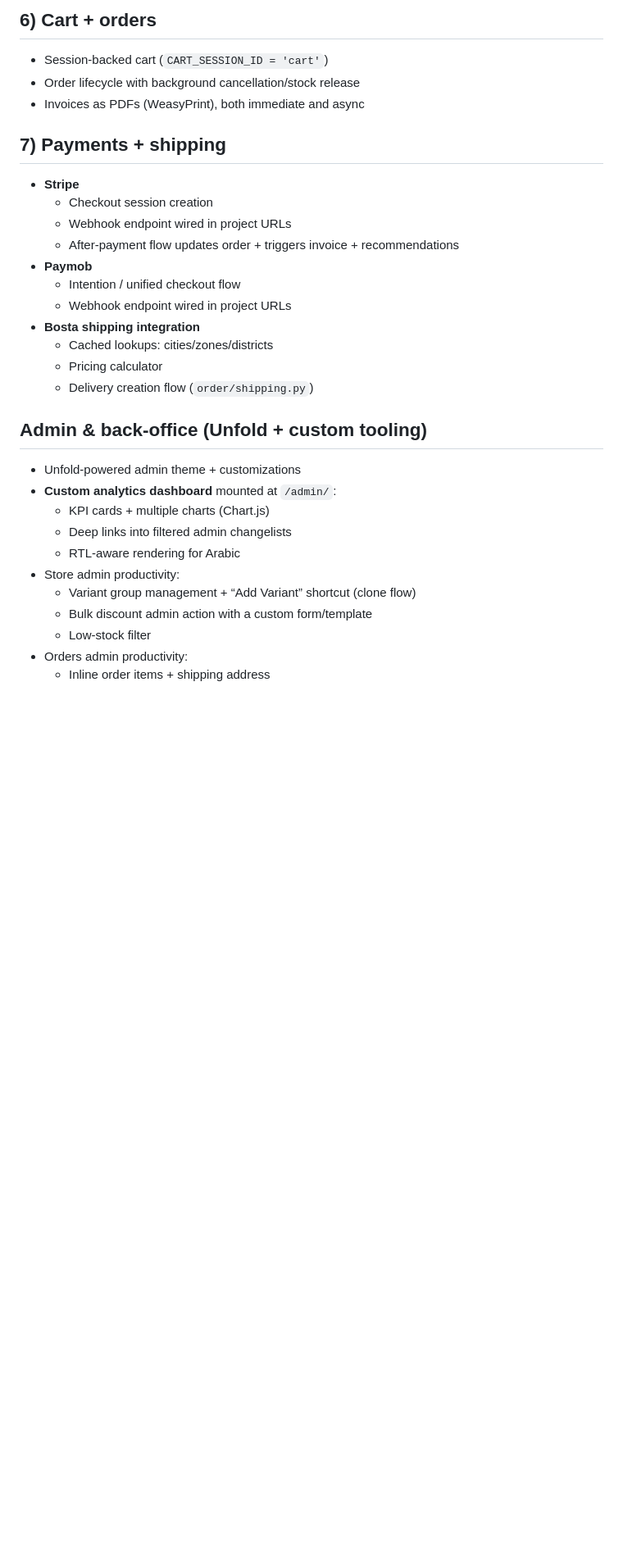
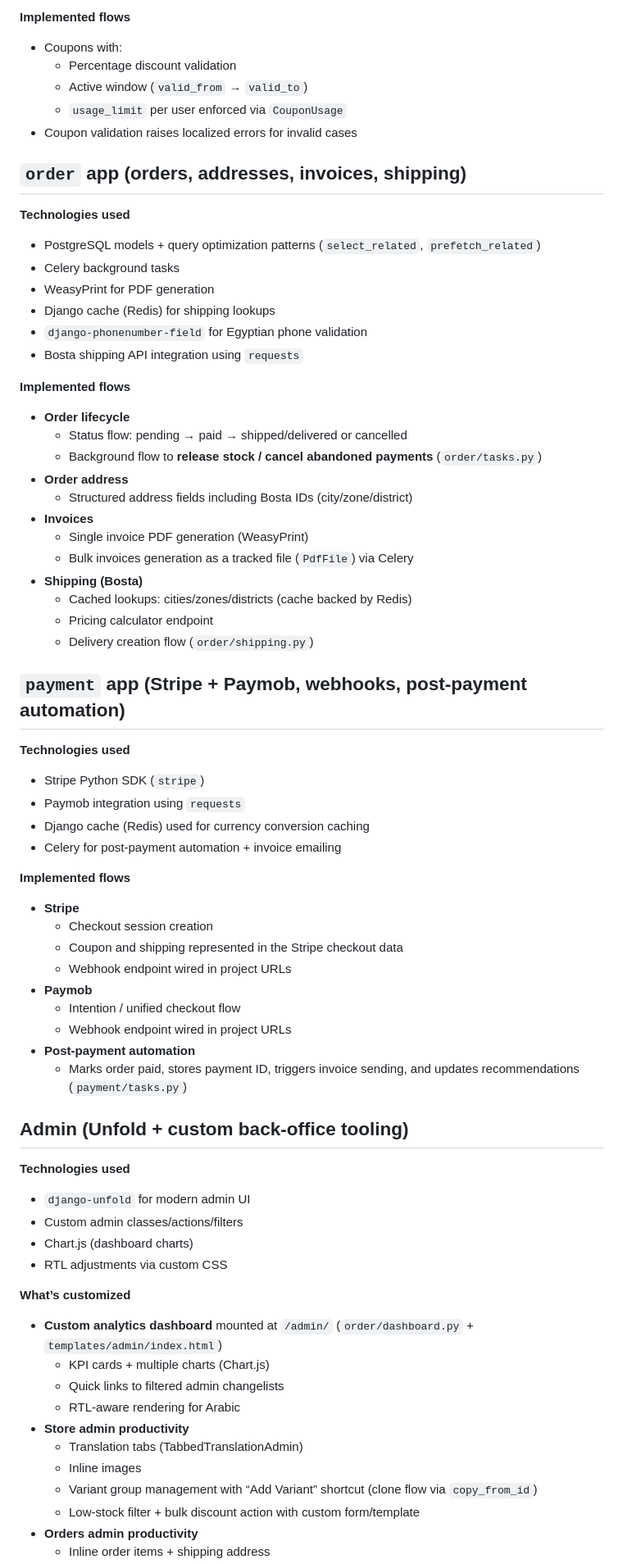
Before and after one commit to AhmedElenawy/Ecommecce, a Markdown page: README.md, the part around one of its changes. Shown at 82% size. Rendered like a GitHub page; blank space fills up the shorter version.

```diff
--- a/README.md
+++ b/README.md
@@ -54,34 +68,71 @@ This repository contains the **backend** for an ecommerce platform built with **
 
-## 6) Cart + orders
+**Implemented flows**
+- Coupons with:
+  - Percentage discount validation
+  - Active window (`valid_from` → `valid_to`)
+  - `usage_limit` per user enforced via `CouponUsage`
+- Coupon validation raises localized errors for invalid cases
 
-- Session-backed cart (`CART_SESSION_ID = 'cart'`)
-- Order lifecycle with background cancellation/stock release
-- Invoices as PDFs (WeasyPrint), both immediate and async
+## `order` app (orders, addresses, invoices, shipping)
 
-## 7) Payments + shipping
+**Technologies used**
+- PostgreSQL models + query optimization patterns (`select_related`, `prefetch_related`)
+- Celery background tasks
+- WeasyPrint for PDF generation
+- Django cache (Redis) for shipping lookups
+- `django-phonenumber-field` for Egyptian phone validation
+- Bosta shipping API integration using `requests`
 
+**Implemented flows**
+- **Order lifecycle**
+  - Status flow: pending → paid → shipped/delivered or cancelled
+  - Background flow to **release stock / cancel abandoned payments** (`order/tasks.py`)
+- **Order address**
+  - Structured address fields including Bosta IDs (city/zone/district)
+- **Invoices**
+  - Single invoice PDF generation (WeasyPrint)
+  - Bulk invoices generation as a tracked file (`PdfFile`) via Celery
+- **Shipping (Bosta)**
+  - Cached lookups: cities/zones/districts (cache backed by Redis)
+  - Pricing calculator endpoint
+  - Delivery creation flow (`order/shipping.py`)
+
+## `payment` app (Stripe + Paymob, webhooks, post-payment automation)
+
+**Technologies used**
+- Stripe Python SDK (`stripe`)
+- Paymob integration using `requests`
+- Django cache (Redis) used for currency conversion caching
+- Celery for post-payment automation + invoice emailing
+
+**Implemented flows**
 - **Stripe**
   - Checkout session creation
+  - Coupon and shipping represented in the Stripe checkout data
   - Webhook endpoint wired in project URLs
-  - After-payment flow updates order + triggers invoice + recommendations
 - **Paymob**
   - Intention / unified checkout flow
   - Webhook endpoint wired in project URLs
-- **Bosta shipping integration**
-  - Cached lookups: cities/zones/districts
-  - Pricing calculator
-  - Delivery creation flow (`order/shipping.py`)
+- **Post-payment automation**
+  - Marks order paid, stores payment ID, triggers invoice sending, and updates recommendations (`payment/tasks.py`)
 
-## Admin & back-office (Unfold + custom tooling)
+## Admin (Unfold + custom back-office tooling)
 
-- Unfold-powered admin theme + customizations
-- **Custom analytics dashboard** mounted at `/admin/`:
+**Technologies used**
+- `django-unfold` for modern admin UI
+- Custom admin classes/actions/filters
+- Chart.js (dashboard charts)
+- RTL adjustments via custom CSS
+
+**What’s customized**
+- **Custom analytics dashboard** mounted at `/admin/` (`order/dashboard.py` + `templates/admin/index.html`)
   - KPI cards + multiple charts (Chart.js)
-  - Deep links into filtered admin changelists
+  - Quick links to filtered admin changelists
   - RTL-aware rendering for Arabic
-- Store admin productivity:
-  - Variant group management + “Add Variant” shortcut (clone flow)
-  - Bulk discount admin action with a custom form/template
-  - Low-stock filter
-- Orders admin productivity:
+- **Store admin productivity**
+  - Translation tabs (TabbedTranslationAdmin)
+  - Inline images
+  - Variant group management with “Add Variant” shortcut (clone flow via `copy_from_id`)
+  - Low-stock filter + bulk discount action with custom form/template
+- **Orders admin productivity**
   - Inline order items + shipping address
```
Also changed, not shown: other parts of README.md (+73 -42 lines).
